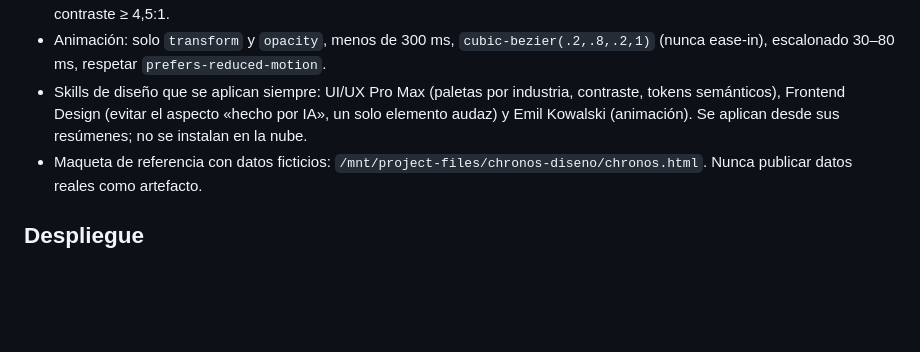
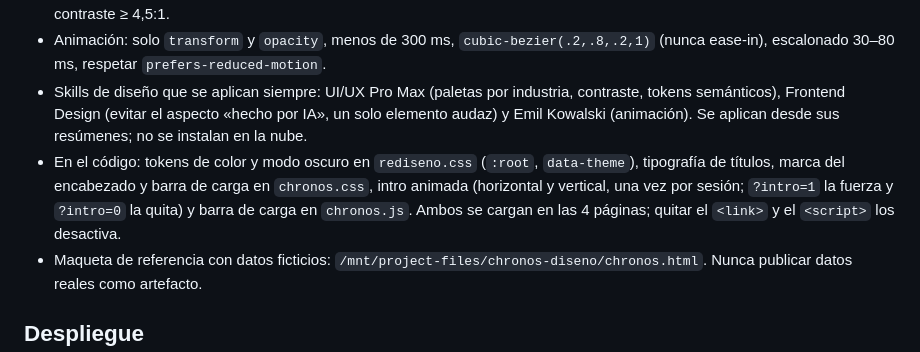
Before and after one commit to Ruzaad/reg_dia, a Markdown page: CLAUDE.md, the part around the change. Drawn GitHub-style; blank space fills up the shorter version.

Commit message:
CLAUDE.md: dónde vive CHRONOS en el código
Co-Authored-By: Claude Sonnet 5.5 <noreply@anthropic.com>
Claude-Session: https://claude.ai/code/session_01Na6NbGzDyEFHb9TzYXgrxH

```diff
--- a/CLAUDE.md
+++ b/CLAUDE.md
@@ -50,6 +50,7 @@ Herramienta interna para ubicar código sin releer archivos enteros. **No se pub
 - Responsive a 4 anchos (≥ 1200, 768–1199, < 768, < 420); tablas pasan a tarjetas en celular; objetivos táctiles ≥ 44 px; contraste ≥ 4,5:1.
 - Animación: solo `transform` y `opacity`, menos de 300 ms, `cubic-bezier(.2,.8,.2,1)` (nunca ease-in), escalonado 30–80 ms, respetar `prefers-reduced-motion`.
 - Skills de diseño que se aplican siempre: UI/UX Pro Max (paletas por industria, contraste, tokens semánticos), Frontend Design (evitar el aspecto «hecho por IA», un solo elemento audaz) y Emil Kowalski (animación). Se aplican desde sus resúmenes; no se instalan en la nube.
+- En el código: tokens de color y modo oscuro en `rediseno.css` (`:root`, `data-theme`), tipografía de títulos, marca del encabezado y barra de carga en `chronos.css`, intro animada (horizontal y vertical, una vez por sesión; `?intro=1` la fuerza y `?intro=0` la quita) y barra de carga en `chronos.js`. Ambos se cargan en las 4 páginas; quitar el `<link>` y el `<script>` los desactiva.
 - Maqueta de referencia con datos ficticios: `/mnt/project-files/chronos-diseno/chronos.html`. Nunca publicar datos reales como artefacto.
 
 ## Despliegue
```
